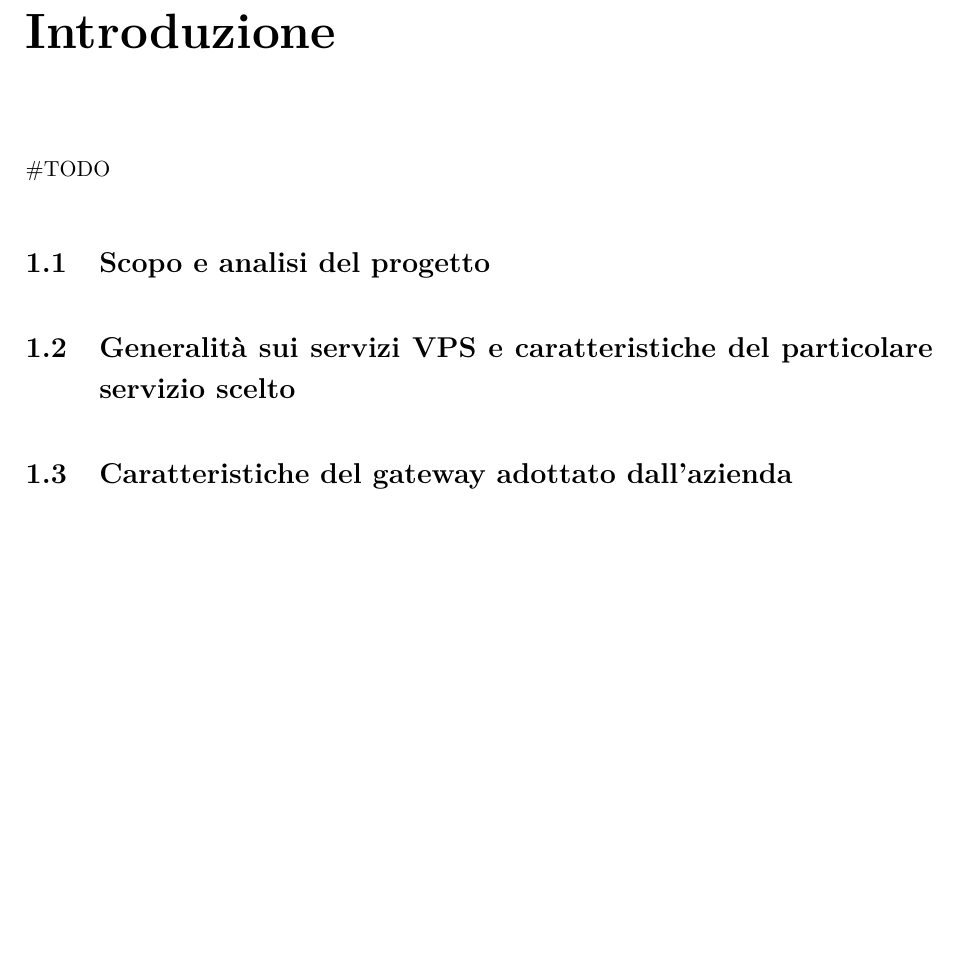
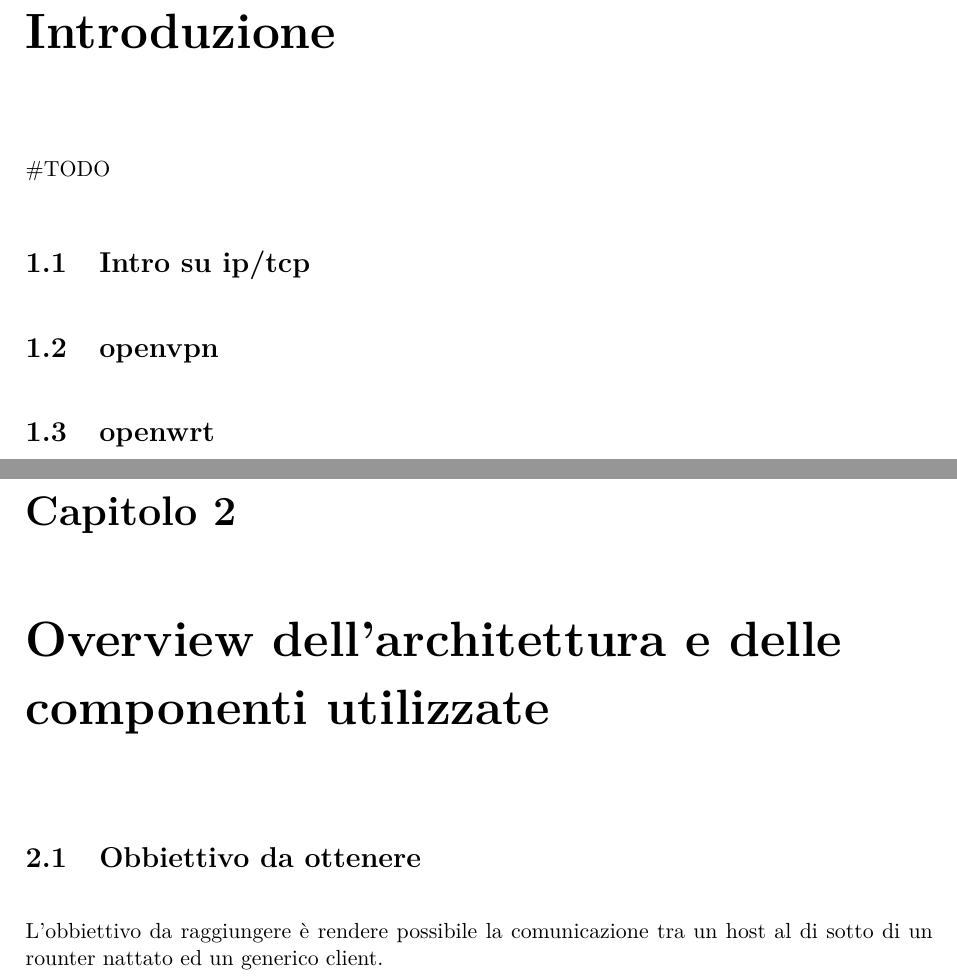
Before and after one commit to simone-viozzi/tesi, a LaTeX document (tex/Tesi.tex, which reads tex/contenuti/3.introduzione.tex, tex/contenuti/4.capitolo_1.tex): part of page 6 of 6 before the commit and two parts of pages 6 and 7 of 7 after it, the two joined at a grey line, cut so that both start at the same text, the shorter picture padded with empty space. Compiled offline with pdfLaTeX.

Commit message:
jobs... steve jobs

```diff
--- a/tex/contenuti/3.introduzione.tex
+++ b/tex/contenuti/3.introduzione.tex
@@ -5,10 +6,13 @@
 
 \#TODO
 
-\section{Scopo e analisi del progetto} \label{Scopo_e_analisi_del_progetto}
+\section{Intro su ip/tcp}
+\label{Scopo_e_analisi_del_progetto}
 
 
-\section{Generalità sui servizi VPS e caratteristiche del particolare servizio scelto }\label{caratteristiche_vps}
+\section{openvpn}
+\label{caratteristiche_vps}
 
 
-\section{Caratteristiche del gateway adottato dall'azienda }\label{caratteristiche_gateway}
+\section{openwrt}
+\label{caratteristiche_gateway}
--- /dev/null
+++ b/tex/contenuti/4.capitolo_1.tex
@@ -0,0 +1,12 @@
+
+
+\chapter{Overview dell'architettura e delle componenti utilizzate}
+\setlength{\parskip}{1em}
+\setlength{\parindent}{0em}
+\renewcommand{\baselinestretch}{1.15}
+
+\label{ch:1}
+
+\section{Obbiettivo da ottenere}
+
+L'obbiettivo da raggiungere \`e rendere possibile la comunicazione tra un host al di sotto di un rounter nattato ed un generico client.
```
Also changed, not shown: tex/Tesi.tex (+5 -5 lines), tex/contenuti/2.sommario.tex (+2 -0 lines), tex/Tesi.pdf, tex/contenuti/3.introduzione.tex (1 more changed lines).
